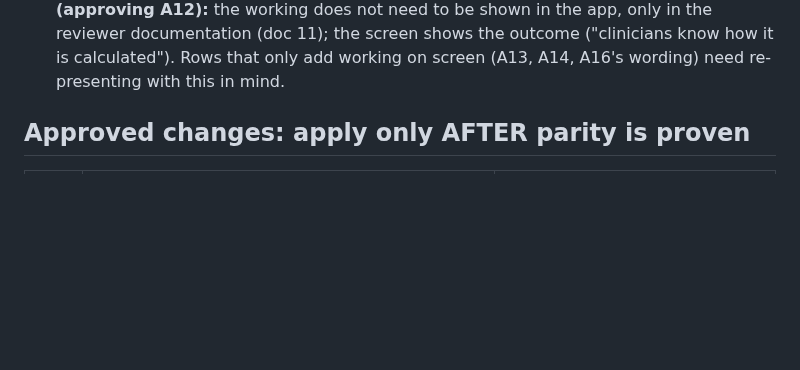
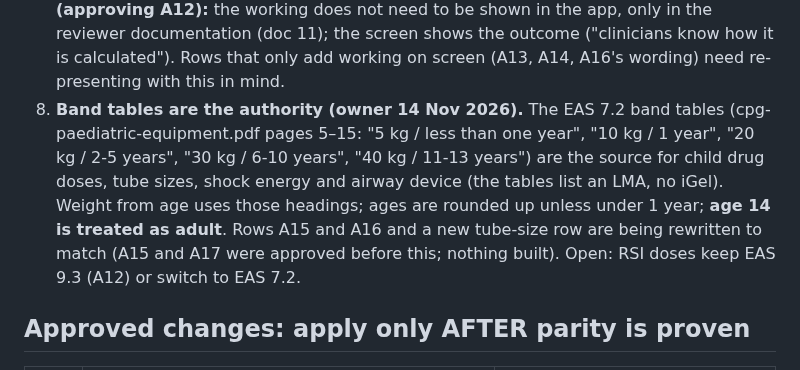
Before and after one commit to Dklapaukh/Pocket_Resus, a Markdown page: docs/07-HANDOFF-AND-CHANGE-BACKLOG.md, the part around the change. Drawn GitHub-style; blank space fills up the shorter version.

Commit message:
Docs: owner decision 8 (EAS 7.2 band tables are the authority; age 14 = adult)
Co-Authored-By: Claude Opus 5.5 <noreply@anthropic.com>
Claude-Session: https://claude.ai/code/session_01Gw55LFKMnDiuVQhkHwj3am

```diff
--- a/docs/07-HANDOFF-AND-CHANGE-BACKLOG.md
+++ b/docs/07-HANDOFF-AND-CHANGE-BACKLOG.md
@@ -157,6 +157,12 @@ owner said not to skip them if it saves no time.
    (4) **Owner 14 Nov 2026 (approving A12):** the working does not need to be shown in the app, only in the
    reviewer documentation (doc 11); the screen shows the outcome ("clinicians know how it is calculated").
    Rows that only add working on screen (A13, A14, A16's wording) need re-presenting with this in mind.
+8. **Band tables are the authority (owner 14 Nov 2026).** The EAS 7.2 band tables (cpg-paediatric-equipment.pdf
+   pages 5–15: "5 kg / less than one year", "10 kg / 1 year", "20 kg / 2-5 years", "30 kg / 6-10 years",
+   "40 kg / 11-13 years") are the source for child drug doses, tube sizes, shock energy and airway device (the
+   tables list an LMA, no iGel). Weight from age uses those headings; ages are rounded up unless under 1 year;
+   **age 14 is treated as adult**. Rows A15 and A16 and a new tube-size row are being rewritten to match (A15 and
+   A17 were approved before this; nothing built). Open: RSI doses keep EAS 9.3 (A12) or switch to EAS 7.2.
 
 ## Approved changes: apply only AFTER parity is proven
 | ID | Change | Status |
```
